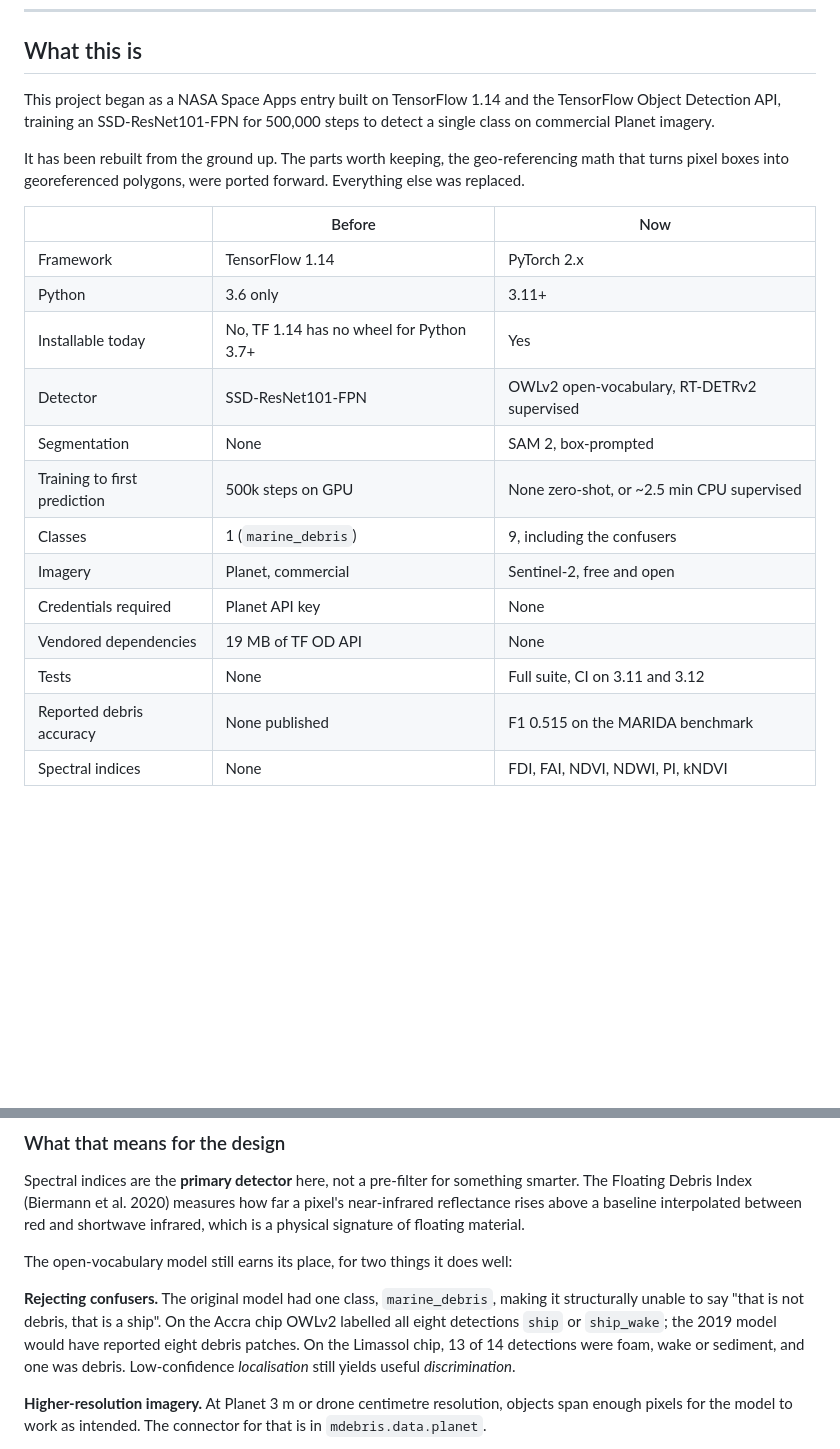
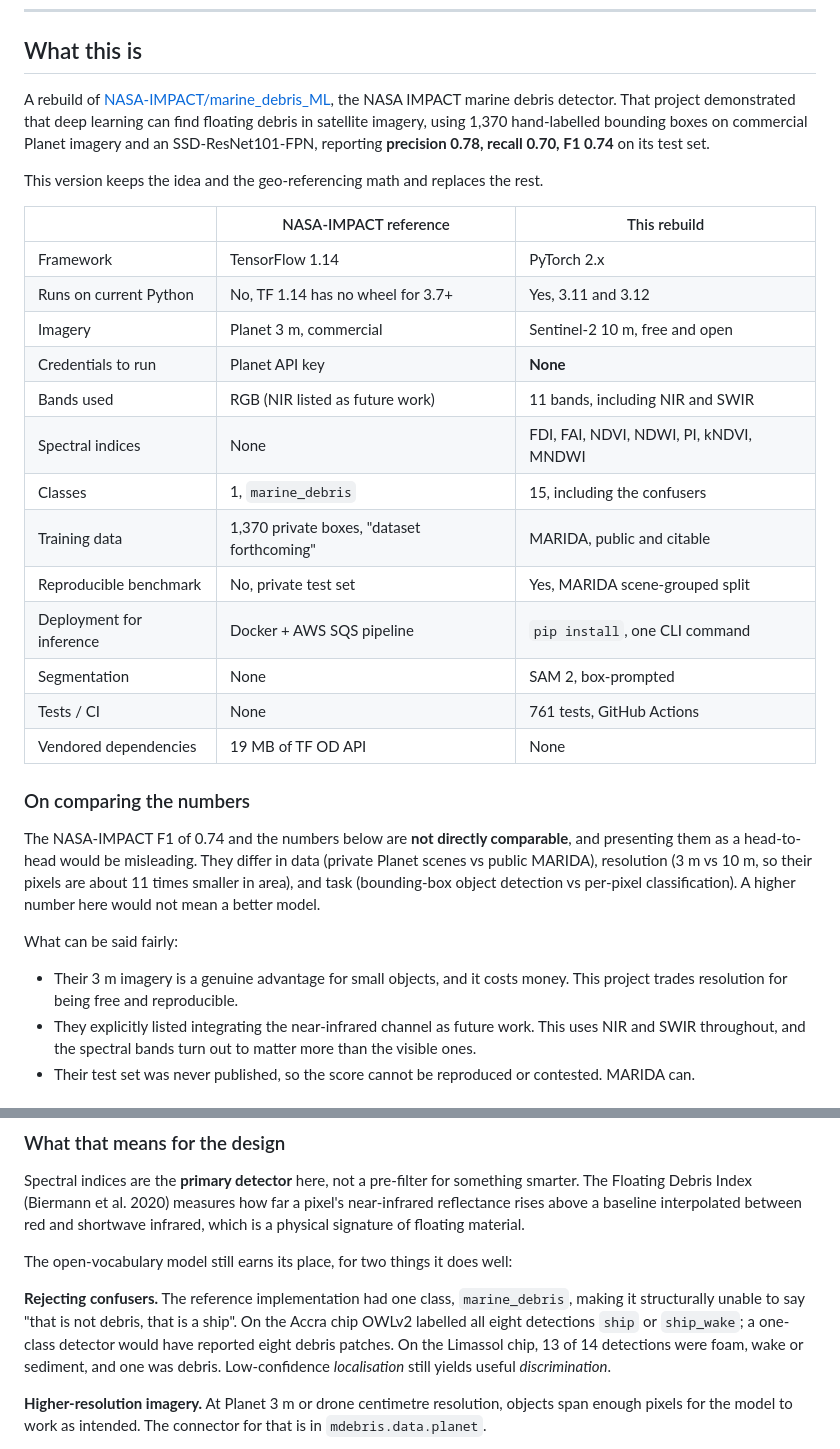
Before and after one commit to danieltyukov/marine-debris-ml-model, a Markdown page: README.md, 2 parts joined by grey strips. Rendered like a GitHub page; blank space fills up the shorter version.

```diff
--- a/README.md
+++ b/README.md
@@ -15,26 +15,45 @@ mdebris detect --bbox -0.35,5.45,-0.05,5.65 --start 2024-01-01 --end 2024-06-30
 
 ## What this is
 
-This project began as a NASA Space Apps entry built on TensorFlow 1.14 and the
-TensorFlow Object Detection API, training an SSD-ResNet101-FPN for 500,000 steps to
-detect a single class on commercial Planet imagery.
+A rebuild of [NASA-IMPACT/marine_debris_ML](https://github.com/NASA-IMPACT/marine_debris_ML),
+the NASA IMPACT marine debris detector. That project demonstrated that deep learning can
+find floating debris in satellite imagery, using 1,370 hand-labelled bounding boxes on
+commercial Planet imagery and an SSD-ResNet101-FPN, reporting **precision 0.78, recall
+0.70, F1 0.74** on its test set.
 
-It has been rebuilt from the ground up. The parts worth keeping, the geo-referencing
-math that turns pixel boxes into georeferenced polygons, were ported forward. Everything
-else was replaced.
+This version keeps the idea and the geo-referencing math and replaces the rest.
 
-| | Before | Now |
+| | NASA-IMPACT reference | This rebuild |
 |---|---|---|
 | Framework | TensorFlow 1.14 | PyTorch 2.x |
-| Python | 3.6 only | 3.11+ |
-| Installable today | No, TF 1.14 has no wheel for Python 3.7+ | Yes |
-| Detector | SSD-ResNet101-FPN | OWLv2 open-vocabulary, RT-DETRv2 supervised |
+| Runs on current Python | No, TF 1.14 has no wheel for 3.7+ | Yes, 3.11 and 3.12 |
+| Imagery | Planet 3 m, commercial | Sentinel-2 10 m, free and open |
+| Credentials to run | Planet API key | **None** |
+| Bands used | RGB (NIR listed as future work) | 11 bands, including NIR and SWIR |
+| Spectral indices | None | FDI, FAI, NDVI, NDWI, PI, kNDVI, MNDWI |
+| Classes | 1, `marine_debris` | 15, including the confusers |
+| Training data | 1,370 private boxes, "dataset forthcoming" | MARIDA, public and citable |
+| Reproducible benchmark | No, private test set | Yes, MARIDA scene-grouped split |
+| Deployment for inference | Docker + AWS SQS pipeline | `pip install`, one CLI command |
 | Segmentation | None | SAM 2, box-prompted |
-| Training to first prediction | 500k steps on GPU | None zero-shot, or ~2.5 min CPU supervised |
-| Classes | 1 (`marine_debris`) | 9, including the confusers |
-| Imagery | Planet, commercial | Sentinel-2, free and open |
-| Credentials required | Planet API key | None |
+| Tests / CI | None | 761 tests, GitHub Actions |
 | Vendored dependencies | 19 MB of TF OD API | None |
-| Tests | None | Full suite, CI on 3.11 and 3.12 |
-| Reported debris accuracy | None published | F1 0.515 on the MARIDA benchmark |
-| Spectral indices | None | FDI, FAI, NDVI, NDWI, PI, kNDVI |
+
+### On comparing the numbers
+
+The NASA-IMPACT F1 of 0.74 and the numbers below are **not directly comparable**, and
+presenting them as a head-to-head would be misleading. They differ in data (private
+Planet scenes vs public MARIDA), resolution (3 m vs 10 m, so their pixels are about 11
+times smaller in area), and task (bounding-box object detection vs per-pixel
+classification). A higher number here would not mean a better model.
+
+What can be said fairly:
+
+- Their 3 m imagery is a genuine advantage for small objects, and it costs money.
+  This project trades resolution for being free and reproducible.
+- They explicitly listed integrating the near-infrared channel as future work. This
+  uses NIR and SWIR throughout, and the spectral bands turn out to matter more than
+  the visible ones.
+- Their test set was never published, so the score cannot be reproduced or contested.
+  MARIDA can.
+
@@ -158,10 +195,10 @@ infrared, which is a physical signature of floating material.
 
 The open-vocabulary model still earns its place, for two things it does well:
 
-**Rejecting confusers.** The original model had one class, `marine_debris`, making it
-structurally unable to say "that is not debris, that is a ship". On the Accra chip OWLv2
-labelled all eight detections `ship` or `ship_wake`; the 2019 model would have reported
-eight debris patches. On the Limassol chip, 13 of 14 detections were foam, wake or
+**Rejecting confusers.** The reference implementation had one class, `marine_debris`,
+making it structurally unable to say "that is not debris, that is a ship". On the Accra
+chip OWLv2 labelled all eight detections `ship` or `ship_wake`; a one-class detector
+would have reported eight debris patches. On the Limassol chip, 13 of 14 detections were foam, wake or
 sediment, and one was debris. Low-confidence *localisation* still yields useful
 *discrimination*.
 
```
Also changed, not shown: other parts of README.md (+18 -0 lines), assets/ocean_detections.png (added), 3 other files.
